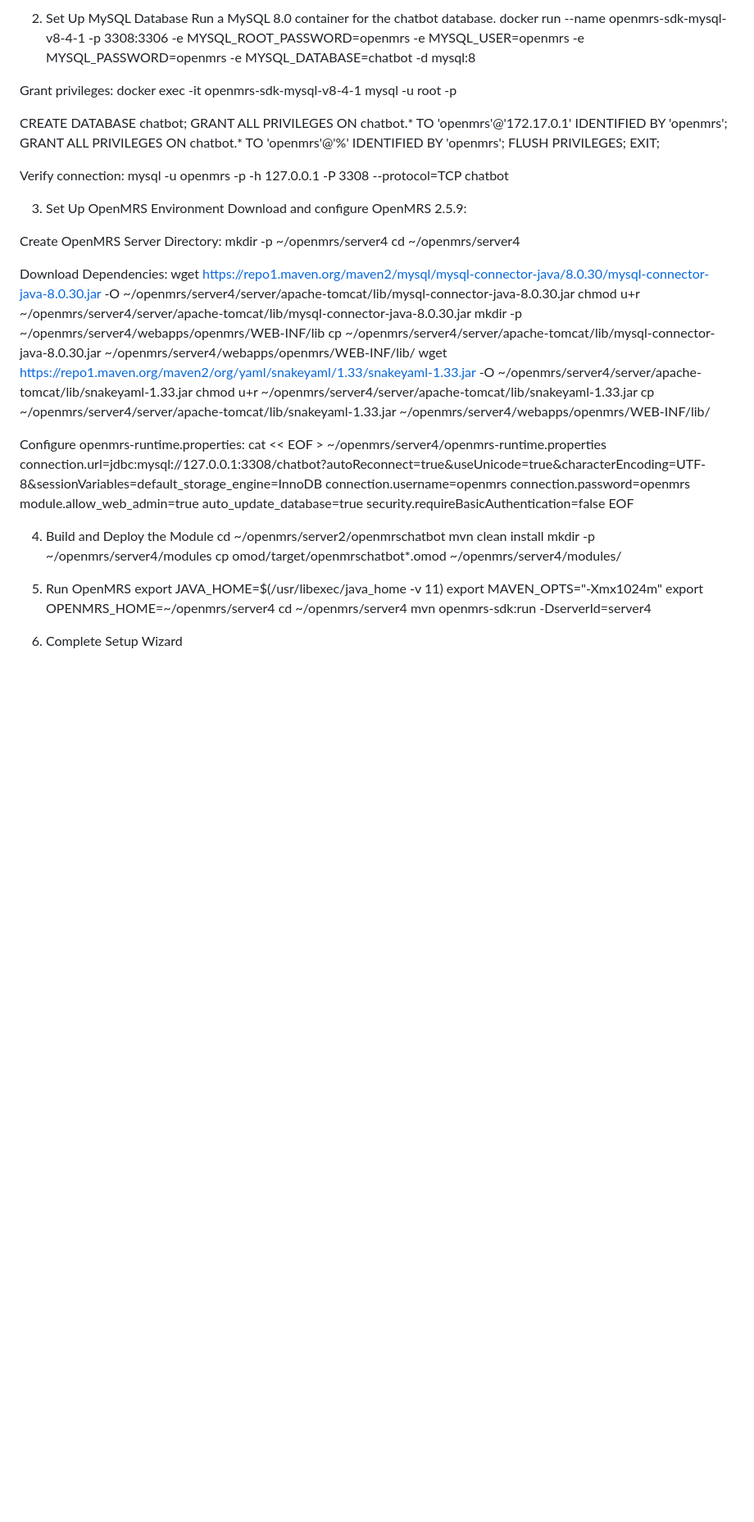
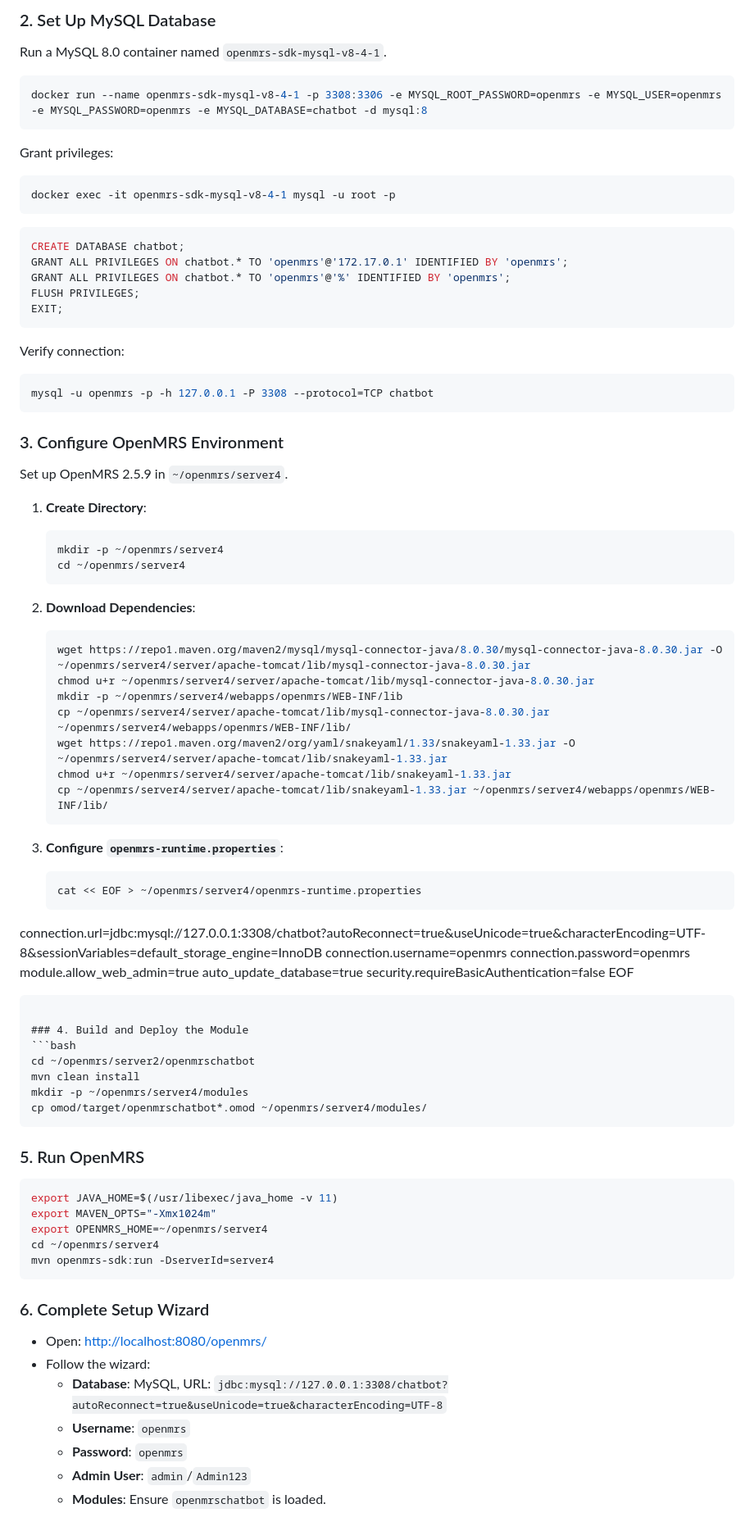
Before and after one commit to ynzhuang/Openmrs-chatbot, a Markdown page: README.md, the part around one of its changes. Shown at 82% size. Rendered like a GitHub page; blank space fills up the shorter version.

````diff
--- a/README.md
+++ b/README.md
@@ -47,40 +76,51 @@ cd openmrschatbot
 
-2. Set Up MySQL Database
-Run a MySQL 8.0 container for the chatbot database.
+### 2. Set Up MySQL Database
+Run a MySQL 8.0 container named `openmrs-sdk-mysql-v8-4-1`.
+
+```bash
 docker run --name openmrs-sdk-mysql-v8-4-1 -p 3308:3306 -e MYSQL_ROOT_PASSWORD=openmrs -e MYSQL_USER=openmrs -e MYSQL_PASSWORD=openmrs -e MYSQL_DATABASE=chatbot -d mysql:8
+```
 
 Grant privileges:
+```bash
 docker exec -it openmrs-sdk-mysql-v8-4-1 mysql -u root -p
-
+```
+```sql
 CREATE DATABASE chatbot;
 GRANT ALL PRIVILEGES ON chatbot.* TO 'openmrs'@'172.17.0.1' IDENTIFIED BY 'openmrs';
 GRANT ALL PRIVILEGES ON chatbot.* TO 'openmrs'@'%' IDENTIFIED BY 'openmrs';
 FLUSH PRIVILEGES;
 EXIT;
+```
 
 Verify connection:
+```bash
 mysql -u openmrs -p -h 127.0.0.1 -P 3308 --protocol=TCP chatbot
+```
 
-3. Set Up OpenMRS Environment
-Download and configure OpenMRS 2.5.9:
+### 3. Configure OpenMRS Environment
+Set up OpenMRS 2.5.9 in `~/openmrs/server4`.
 
-Create OpenMRS Server Directory:
-mkdir -p ~/openmrs/server4
-cd ~/openmrs/server4
+1. **Create Directory**:
+   ```bash
+   mkdir -p ~/openmrs/server4
+   cd ~/openmrs/server4
+   ```
 
+2. **Download Dependencies**:
+   ```bash
+   wget https://repo1.maven.org/maven2/mysql/mysql-connector-java/8.0.30/mysql-connector-java-8.0.30.jar -O ~/openmrs/server4/server/apache-tomcat/lib/mysql-connector-java-8.0.30.jar
+   chmod u+r ~/openmrs/server4/server/apache-tomcat/lib/mysql-connector-java-8.0.30.jar
+   mkdir -p ~/openmrs/server4/webapps/openmrs/WEB-INF/lib
+   cp ~/openmrs/server4/server/apache-tomcat/lib/mysql-connector-java-8.0.30.jar ~/openmrs/server4/webapps/openmrs/WEB-INF/lib/
+   wget https://repo1.maven.org/maven2/org/yaml/snakeyaml/1.33/snakeyaml-1.33.jar -O ~/openmrs/server4/server/apache-tomcat/lib/snakeyaml-1.33.jar
+   chmod u+r ~/openmrs/server4/server/apache-tomcat/lib/snakeyaml-1.33.jar
+   cp ~/openmrs/server4/server/apache-tomcat/lib/snakeyaml-1.33.jar ~/openmrs/server4/webapps/openmrs/WEB-INF/lib/
+   ```
 
-Download Dependencies:
-wget https://repo1.maven.org/maven2/mysql/mysql-connector-java/8.0.30/mysql-connector-java-8.0.30.jar -O ~/openmrs/server4/server/apache-tomcat/lib/mysql-connector-java-8.0.30.jar
-chmod u+r ~/openmrs/server4/server/apache-tomcat/lib/mysql-connector-java-8.0.30.jar
-mkdir -p ~/openmrs/server4/webapps/openmrs/WEB-INF/lib
-cp ~/openmrs/server4/server/apache-tomcat/lib/mysql-connector-java-8.0.30.jar ~/openmrs/server4/webapps/openmrs/WEB-INF/lib/
-wget https://repo1.maven.org/maven2/org/yaml/snakeyaml/1.33/snakeyaml-1.33.jar -O ~/openmrs/server4/server/apache-tomcat/lib/snakeyaml-1.33.jar
-chmod u+r ~/openmrs/server4/server/apache-tomcat/lib/snakeyaml-1.33.jar
-cp ~/openmrs/server4/server/apache-tomcat/lib/snakeyaml-1.33.jar ~/openmrs/server4/webapps/openmrs/WEB-INF/lib/
-
-
-Configure openmrs-runtime.properties:
-cat << EOF > ~/openmrs/server4/openmrs-runtime.properties
+3. **Configure `openmrs-runtime.properties`**:
+   ```bash
+   cat << EOF > ~/openmrs/server4/openmrs-runtime.properties
 connection.url=jdbc:mysql://127.0.0.1:3308/chatbot?autoReconnect=true&useUnicode=true&characterEncoding=UTF-8&sessionVariables=default_storage_engine=InnoDB
 connection.username=openmrs
 connection.password=openmrs
@@ -88,21 +128,31 @@ module.allow_web_admin=true
 auto_update_database=true
 security.requireBasicAuthentication=false
 EOF
+   ```
 
-
-
-4. Build and Deploy the Module
+### 4. Build and Deploy the Module
+```bash
 cd ~/openmrs/server2/openmrschatbot
 mvn clean install
 mkdir -p ~/openmrs/server4/modules
 cp omod/target/openmrschatbot*.omod ~/openmrs/server4/modules/
+```
 
-5. Run OpenMRS
+### 5. Run OpenMRS
+```bash
 export JAVA_HOME=$(/usr/libexec/java_home -v 11)
 export MAVEN_OPTS="-Xmx1024m"
 export OPENMRS_HOME=~/openmrs/server4
 cd ~/openmrs/server4
 mvn openmrs-sdk:run -DserverId=server4
+```
 
-6. Complete Setup Wizard
+### 6. Complete Setup Wizard
+- Open: [http://localhost:8080/openmrs/](http://localhost:8080/openmrs/)
+- Follow the wizard:
+  - **Database**: MySQL, URL: `jdbc:mysql://127.0.0.1:3308/chatbot?autoReconnect=true&useUnicode=true&characterEncoding=UTF-8`
+  - **Username**: `openmrs`
+  - **Password**: `openmrs`
+  - **Admin User**: `admin`/`Admin123`
+  - **Modules**: Ensure `openmrschatbot` is loaded.
 
````
Also changed, not shown: other parts of README.md (+78 -82 lines).
